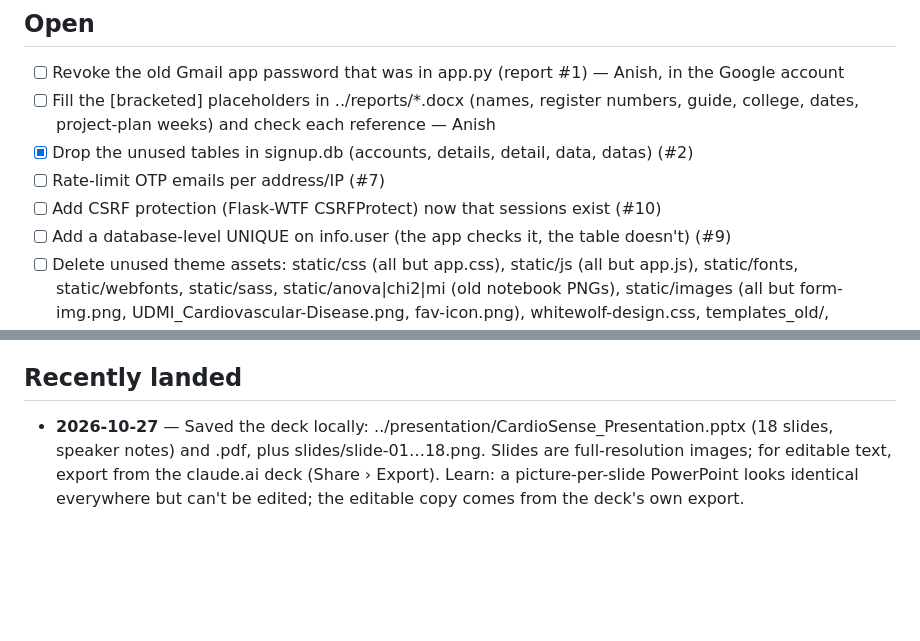
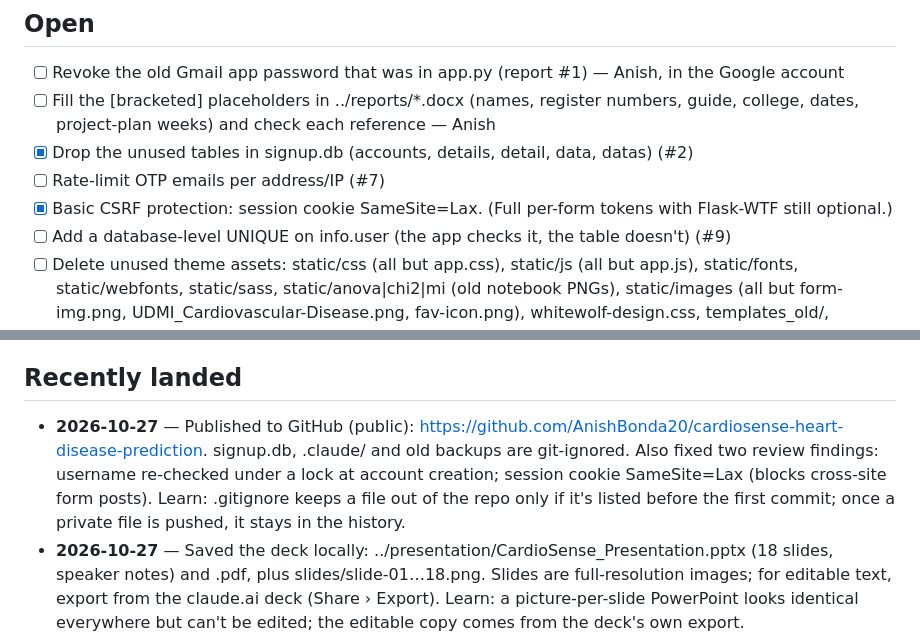
Before and after one commit to AnishBonda20/cardiosense-heart-disease-prediction, a Markdown page: Predicting Heart Diseases Using Machine Learning and Different Data Classification Techniques/tasks.md, 2 parts joined by grey strips. GitHub-like rendering; blank space fills up the shorter version.

Commit message:
docs(tasks): record GitHub publish and security fixes

```diff
--- a/Predicting Heart Diseases Using Machine Learning and Different Data Classification Techniques/tasks.md
+++ b/Predicting Heart Diseases Using Machine Learning and Different Data Classification Techniques/tasks.md
@@ -8,7 +8,7 @@ Working on: nothing
 - [ ] Fill the [bracketed] placeholders in ../reports/*.docx (names, register numbers, guide, college, dates, project-plan weeks) and check each reference — Anish
 - [x] Drop the unused tables in signup.db (accounts, details, detail, data, datas) (#2)
 - [ ] Rate-limit OTP emails per address/IP (#7)
-- [ ] Add CSRF protection (Flask-WTF CSRFProtect) now that sessions exist (#10)
+- [x] Basic CSRF protection: session cookie SameSite=Lax. (Full per-form tokens with Flask-WTF still optional.)
 - [ ] Add a database-level UNIQUE on info.user (the app checks it, the table doesn't) (#9)
 - [ ] Delete unused theme assets: static/css (all but app.css), static/js (all but app.js), static/fonts, static/webfonts, static/sass, static/anova|chi2|mi (old notebook PNGs), static/images (all but form-img.png, UDMI_Cardiovascular-Disease.png, fav-icon.png), whitewolf-design.css, templates_old/, models_old/, ../.playwright-mcp/
 - [x] Retrain the models on a current scikit-learn so the app runs on Python 3.11+ (train.py, Python 3.13)
@@ -20,6 +20,8 @@ Working on: nothing
 - [ ] Calibrate risk scores (Naive Bayes/KNN give near-0% or near-100%): wrap the saved model in CalibratedClassifierCV in train.py
 
 ## Recently landed
+- **2026-10-27** — Published to GitHub (public): https://github.com/AnishBonda20/cardiosense-heart-disease-prediction. signup.db, .claude/ and old backups are git-ignored. Also fixed two review findings: username re-checked under a lock at account creation; session cookie SameSite=Lax (blocks cross-site form posts).
+  Learn: .gitignore keeps a file out of the repo only if it's listed before the first commit; once a private file is pushed, it stays in the history.
 - **2026-10-27** — Saved the deck locally: ../presentation/CardioSense_Presentation.pptx (18 slides, speaker notes) and .pdf, plus slides/slide-01…18.png. Slides are full-resolution images; for editable text, export from the claude.ai deck (Share › Export).
   Learn: a picture-per-slide PowerPoint looks identical everywhere but can't be edited; the editable copy comes from the deck's own export.
 - **2026-10-27** — Two Word reports in ../reports/ (with PDFs): CardioSense_Project_Report (35 pages, college template: abstract, 9 chapters, appendix, 6 UML/DFD diagrams, 10 screenshots, all numbers from metrics.json) and CardioSense_Project_Guide (15 pages: what it does, pitch + demo script + viva Q&A, run steps, troubleshooting).
```
